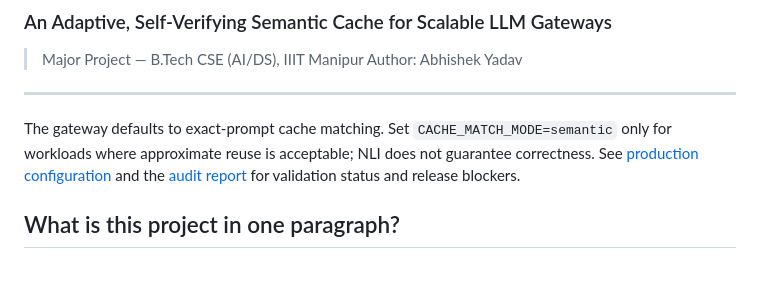
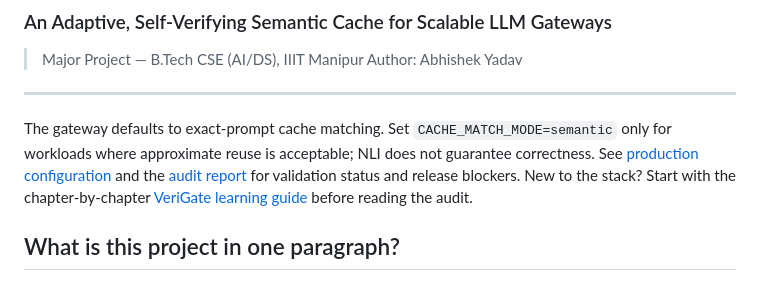
Before and after one commit to ABHISHEK27Y/VeriGate, a Markdown page: README.md, the part around the change. GitHub-like rendering.

Commit message:
docs: add VeriGate learning guide

```diff
--- a/README.md
+++ b/README.md
@@ -23,6 +23,8 @@ The gateway defaults to exact-prompt cache matching. Set `CACHE_MATCH_MODE=seman
 for workloads where approximate reuse is acceptable; NLI does not guarantee correctness.
 See [production configuration](docs/PRODUCTION_CONFIGURATION.md) and the
 [audit report](AUDIT_REPORT.md) for validation status and release blockers.
+New to the stack? Start with the chapter-by-chapter
+[VeriGate learning guide](docs/VERIGATE_LEARNING_GUIDE.md) before reading the audit.
 
 ## What is this project in one paragraph?
 
```
Also changed, not shown: docs/VERIGATE_LEARNING_GUIDE.md (added, +424 -0 lines).
